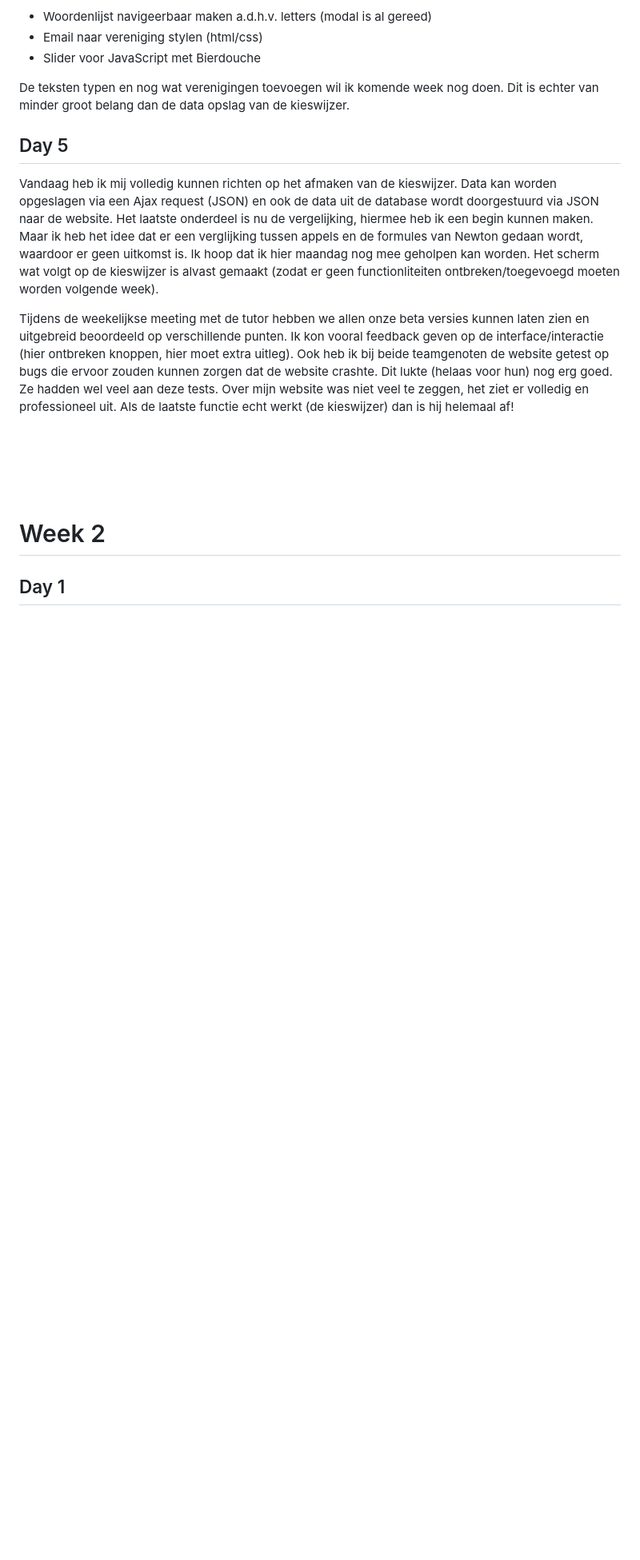
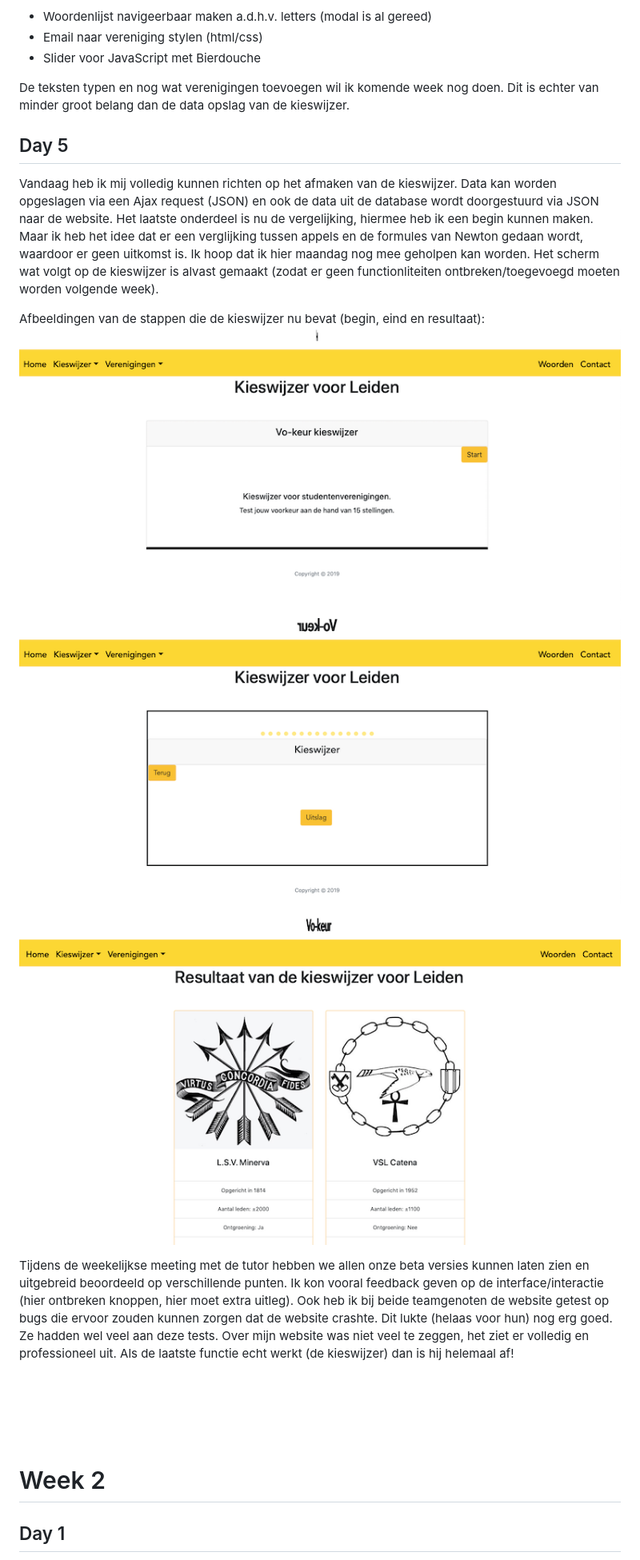
Before and after one commit to lsdr1999/Project, a Markdown page: PROCESS.md, the part around the change. Shown: that part at 80% size. Rendered like a GitHub page; pictures changed too: doc/ja1.png (added), doc/ja2.png (added), doc/ja3.png (added); blank space fills up the shorter version.

```diff
--- a/PROCESS.md
+++ b/PROCESS.md
@@ -84,6 +84,13 @@ De teksten typen en nog wat verenigingen toevoegen wil ik komende week nog doen.
 
 Vandaag heb ik mij volledig kunnen richten op het afmaken van de kieswijzer. Data kan worden opgeslagen via een Ajax request (JSON) en ook de data uit de database wordt doorgestuurd via JSON naar de website.
 Het laatste onderdeel is nu de vergelijking, hiermee heb ik een begin kunnen maken. Maar ik heb het idee dat er een verglijking tussen appels en de formules van Newton gedaan wordt, waardoor er geen uitkomst is. Ik hoop dat ik hier maandag nog mee geholpen kan worden. Het scherm wat volgt op de kieswijzer is alvast gemaakt (zodat er geen functionliteiten ontbreken/toegevoegd moeten worden volgende week).
+
+Afbeeldingen van de stappen die de kieswijzer nu bevat (begin, eind en resultaat):
+![](doc/ja1.png)
+
+![](doc/ja2.png)
+
+![](doc/ja3.png)
 
 Tijdens de weekelijkse meeting met de tutor hebben we allen onze beta versies kunnen laten zien en uitgebreid beoordeeld op verschillende punten. Ik kon vooral feedback geven op de interface/interactie (hier ontbreken knoppen, hier moet extra uitleg). Ook heb ik bij beide teamgenoten de website getest op bugs die ervoor zouden kunnen zorgen dat de website crashte. Dit lukte (helaas voor hun) nog erg goed. Ze hadden wel veel aan deze tests.
 Over mijn website was niet veel te zeggen, het ziet er volledig en professioneel uit. Als de laatste functie echt werkt (de kieswijzer) dan is hij helemaal af!
```
Also changed, not shown: 3 other files.
